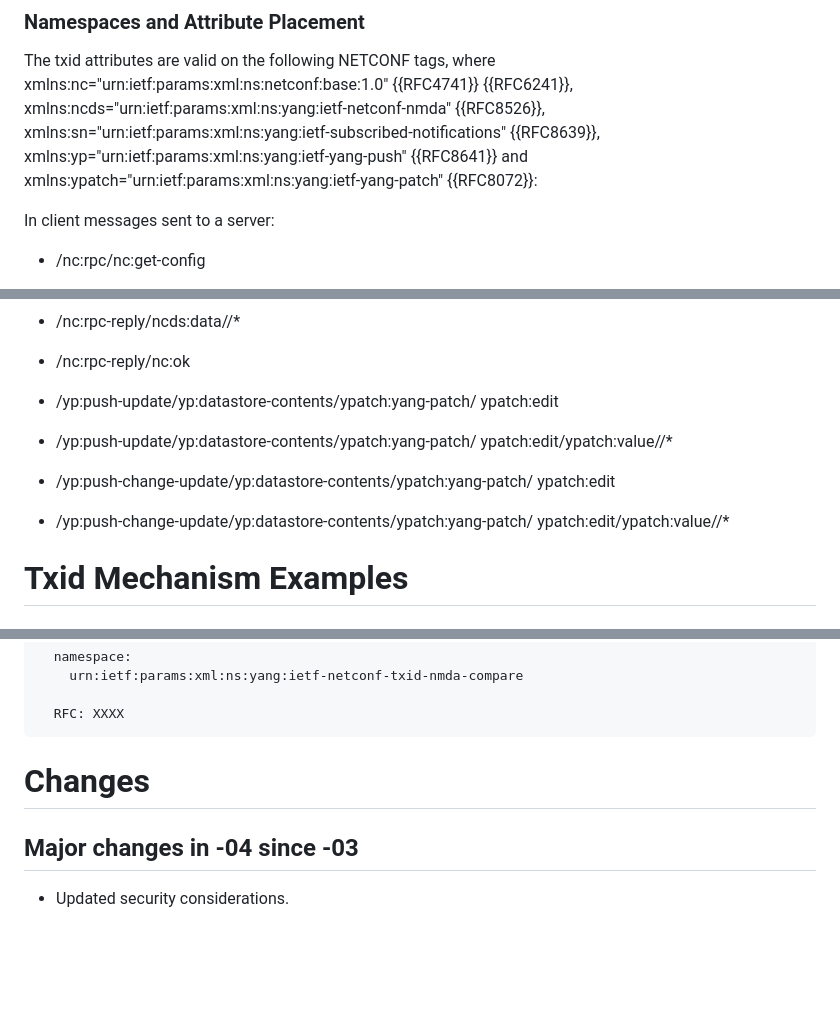
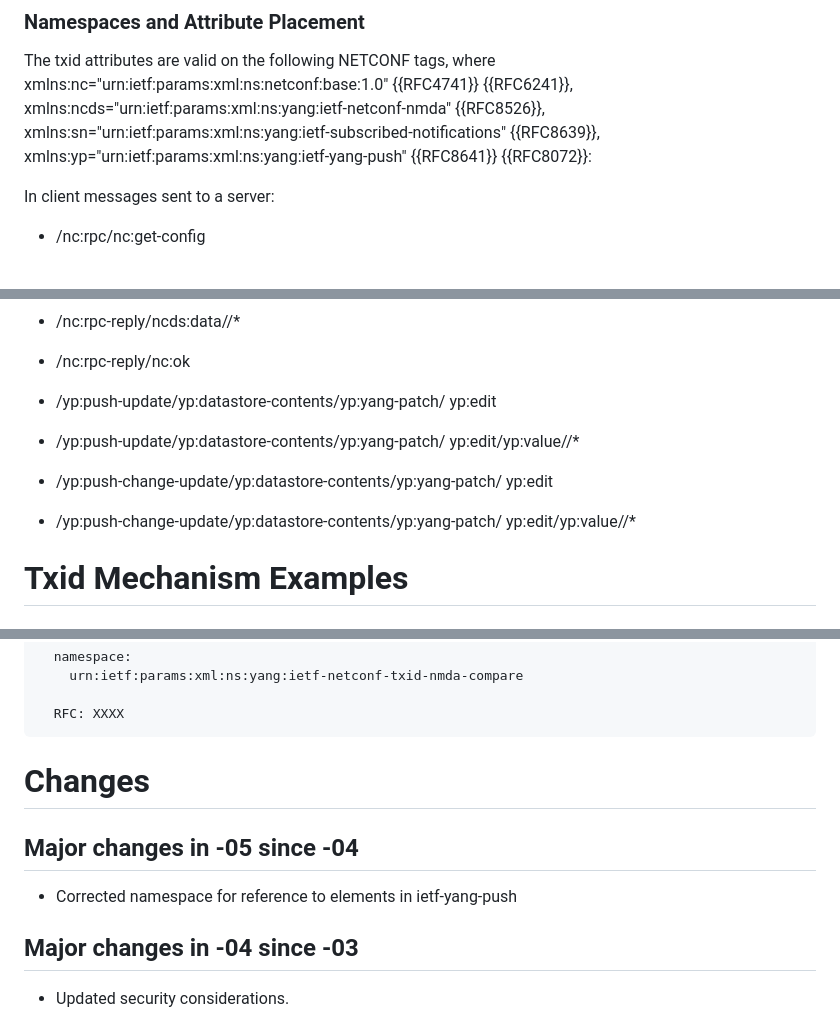
Before and after one commit to netconf-wg/transaction-id, a Markdown page: draft-ietf-netconf-transaction-id.md, 3 parts joined by grey strips. Drawn GitHub-style; blank space fills up the shorter version.

Commit message:
Corrected namespace for reference to elements in ietf-yang-push

```diff
--- a/draft-ietf-netconf-transaction-id.md
+++ b/draft-ietf-netconf-transaction-id.md
@@ -1234,8 +1234,7 @@ The txid attributes are valid on the following NETCONF tags,
 where xmlns:nc="urn:ietf:params:xml:ns:netconf:base:1.0" {{RFC4741}} {{RFC6241}},
 xmlns:ncds="urn:ietf:params:xml:ns:yang:ietf-netconf-nmda" {{RFC8526}},
 xmlns:sn="urn:ietf:params:xml:ns:yang:ietf-subscribed-notifications" {{RFC8639}},
-xmlns:yp="urn:ietf:params:xml:ns:yang:ietf-yang-push" {{RFC8641}} and
-xmlns:ypatch="urn:ietf:params:xml:ns:yang:ietf-yang-patch" {{RFC8072}}:
+xmlns:yp="urn:ietf:params:xml:ns:yang:ietf-yang-push" {{RFC8641}} {{RFC8072}}:
 
 In client messages sent to a server:
 
@@ -1269,17 +1268,17 @@ In server messages sent to a client:
 
 - /nc:rpc-reply/nc:ok
 
-- /yp:push-update/yp:datastore-contents/ypatch:yang-patch/
-  ypatch:edit
-
-- /yp:push-update/yp:datastore-contents/ypatch:yang-patch/
-  ypatch:edit/ypatch:value//*
-
-- /yp:push-change-update/yp:datastore-contents/ypatch:yang-patch/
-  ypatch:edit
-
-- /yp:push-change-update/yp:datastore-contents/ypatch:yang-patch/
-  ypatch:edit/ypatch:value//*
+- /yp:push-update/yp:datastore-contents/yp:yang-patch/
+  yp:edit
+
+- /yp:push-update/yp:datastore-contents/yp:yang-patch/
+  yp:edit/yp:value//*
+
+- /yp:push-change-update/yp:datastore-contents/yp:yang-patch/
+  yp:edit
+
+- /yp:push-change-update/yp:datastore-contents/yp:yang-patch/
+  yp:edit/yp:value//*
 
 # Txid Mechanism Examples
 
@@ -2645,6 +2644,10 @@ and
 
 # Changes
 
+## Major changes in -05 since -04
+
+* Corrected namespace for reference to elements in ietf-yang-push
+
 ## Major changes in -04 since -03
 
 * Updated security considerations.
```
